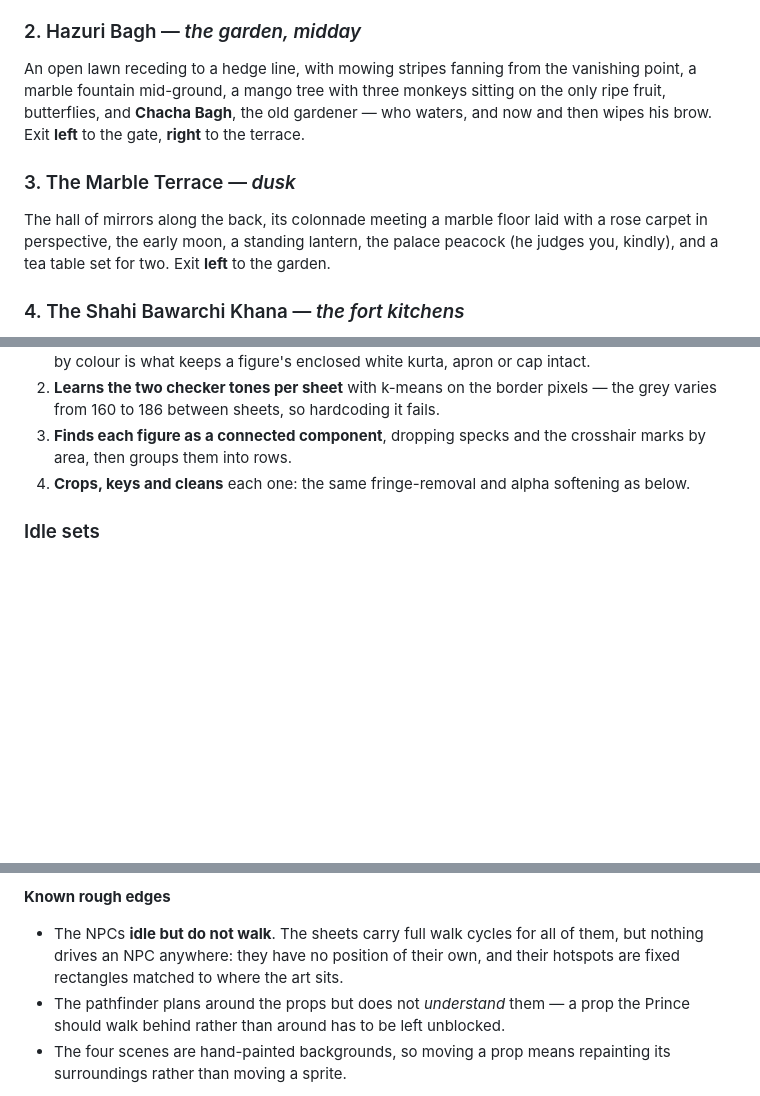
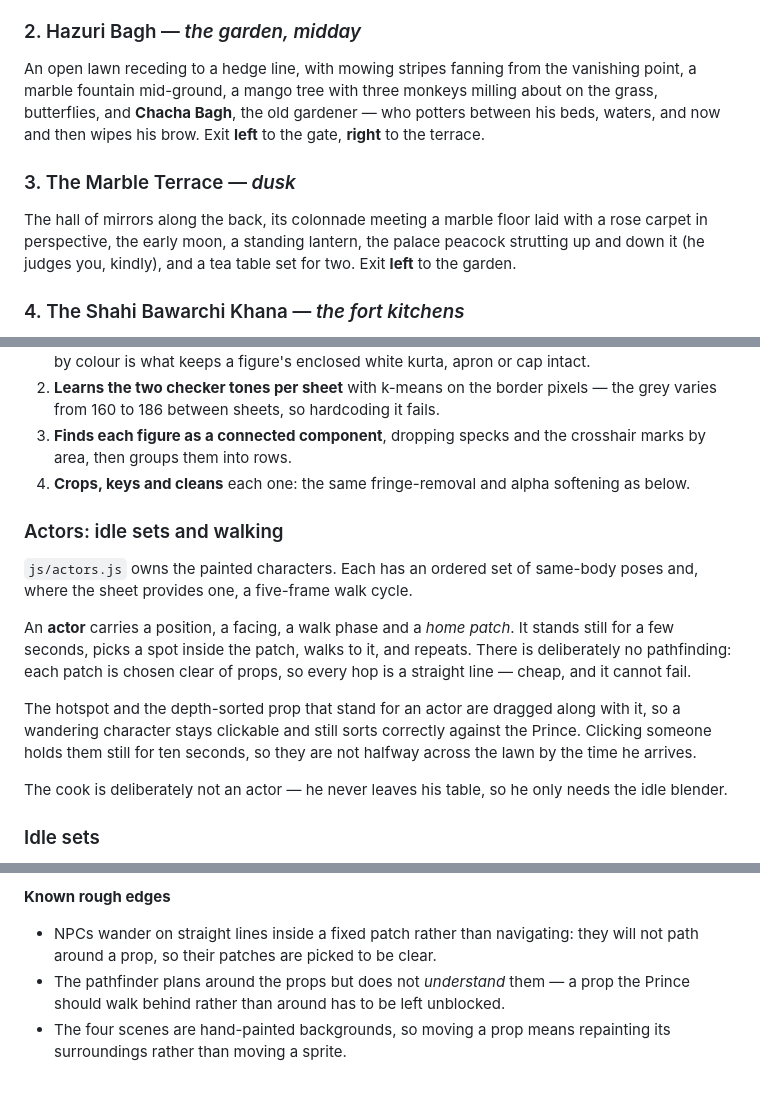
Before and after one commit to samiujan/game-like-monkey-island, a Markdown page: README.md, 3 parts joined by grey strips. Drawn GitHub-style; blank space fills up the shorter version.

Commit message:
Document the actor system

```diff
--- a/README.md
+++ b/README.md
@@ -87,15 +87,15 @@ the gardens, **left** through the doors into the kitchens.
 ### 2. Hazuri Bagh — *the garden, midday*
 An open lawn receding to a hedge line, with mowing stripes fanning from the
 vanishing point, a marble fountain mid-ground, a mango tree with three monkeys
-sitting on the only ripe fruit, butterflies, and **Chacha Bagh**, the old
-gardener — who waters, and now and then wipes his brow. Exit **left** to the
-gate, **right** to the terrace.
+milling about on the grass, butterflies, and **Chacha Bagh**, the old gardener —
+who potters between his beds, waters, and now and then wipes his brow. Exit
+**left** to the gate, **right** to the terrace.
 
 ### 3. The Marble Terrace — *dusk*
 The hall of mirrors along the back, its colonnade meeting a marble floor laid
 with a rose carpet in perspective, the early moon, a standing lantern, the
-palace peacock (he judges you, kindly), and a tea table set for two. Exit
-**left** to the garden.
+palace peacock strutting up and down it (he judges you, kindly), and a tea table
+set for two. Exit **left** to the garden.
 
 ### 4. The Shahi Bawarchi Khana — *the fort kitchens*
 A great hearth, copper pots hanging from the beams, two shelves of spice jars,
@@ -202,6 +203,24 @@ python3 tools/slice_sheet.py assets/_sheets/cook.png assets/_frames/cook
    crosshair marks by area, then groups them into rows.
 4. **Crops, keys and cleans** each one: the same fringe-removal and alpha
    softening as below.
+
+### Actors: idle sets and walking
+
+`js/actors.js` owns the painted characters. Each has an ordered set of
+same-body poses and, where the sheet provides one, a five-frame walk cycle.
+
+An **actor** carries a position, a facing, a walk phase and a *home patch*. It
+stands still for a few seconds, picks a spot inside the patch, walks to it, and
+repeats. There is deliberately no pathfinding: each patch is chosen clear of
+props, so every hop is a straight line — cheap, and it cannot fail.
+
+The hotspot and the depth-sorted prop that stand for an actor are dragged along
+with it, so a wandering character stays clickable and still sorts correctly
+against the Prince. Clicking someone holds them still for ten seconds, so they
+are not halfway across the lawn by the time he arrives.
+
+The cook is deliberately not an actor — he never leaves his table, so he only
+needs the idle blender.
 
 ### Idle sets
 
@@ -288,9 +307,8 @@ catches his own reflection. Three procedural music tracks auto-switch by scene.
 
 **Known rough edges**
 
-- The NPCs **idle but do not walk**. The sheets carry full walk cycles for all
-  of them, but nothing drives an NPC anywhere: they have no position of their
-  own, and their hotspots are fixed rectangles matched to where the art sits.
+- NPCs wander on straight lines inside a fixed patch rather than navigating:
+  they will not path around a prop, so their patches are picked to be clear.
 - The pathfinder plans around the props but does not *understand* them — a prop
   the Prince should walk behind rather than around has to be left unblocked.
 - The four scenes are hand-painted backgrounds, so moving a prop means repainting
```
Also changed, not shown: other parts of README.md (+2 -1 lines).
